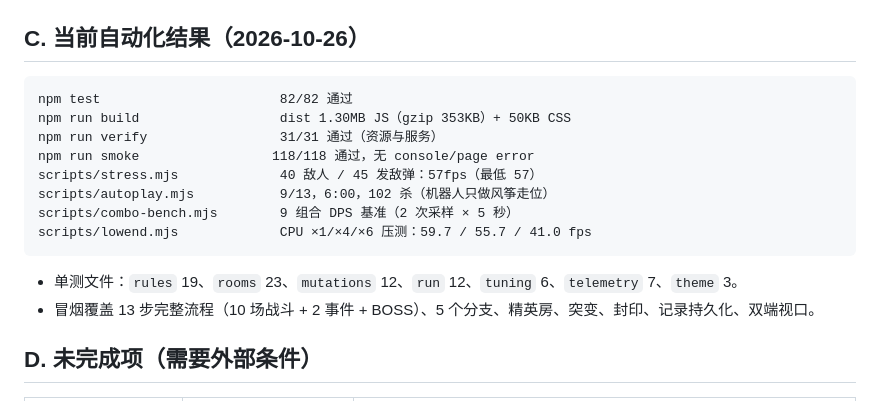
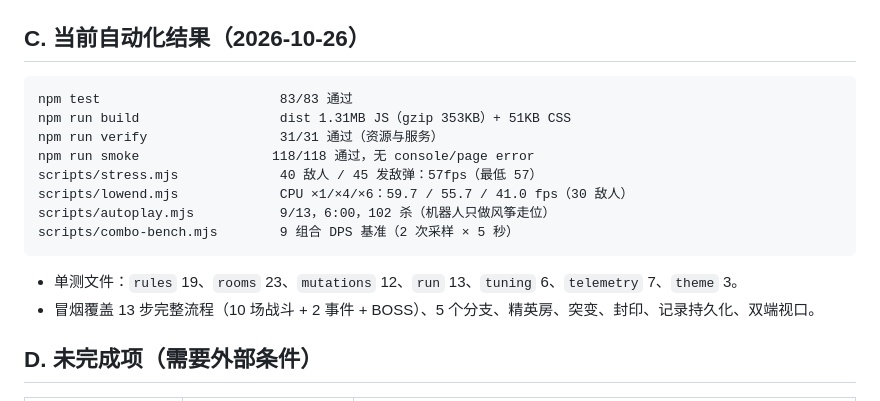
Before and after one commit to lqiaoqing/RuleThief, a Markdown page: docs/ACCEPTANCE.md, the part around the change. GitHub-like rendering.

Commit message:
docs: 刷新验收矩阵中的最新自动化结果（83 单测 / 118 冒烟 / 低端机近似）

````diff
--- a/docs/ACCEPTANCE.md
+++ b/docs/ACCEPTANCE.md
@@ -59,17 +59,17 @@
 ## C. 当前自动化结果（2026-10-26）
 
 ```text
-npm test                       82/82 通过
-npm run build                  dist 1.30MB JS（gzip 353KB）+ 50KB CSS
+npm test                       83/83 通过
+npm run build                  dist 1.31MB JS（gzip 353KB）+ 51KB CSS
 npm run verify                 31/31 通过（资源与服务）
 npm run smoke                 118/118 通过，无 console/page error
 scripts/stress.mjs             40 敌人 / 45 发敌弹：57fps（最低 57）
+scripts/lowend.mjs             CPU ×1/×4/×6：59.7 / 55.7 / 41.0 fps（30 敌人）
 scripts/autoplay.mjs           9/13，6:00，102 杀（机器人只做风筝走位）
 scripts/combo-bench.mjs        9 组合 DPS 基准（2 次采样 × 5 秒）
-scripts/lowend.mjs             CPU ×1/×4/×6 压测：59.7 / 55.7 / 41.0 fps
 ```
 
-- 单测文件：`rules` 19、`rooms` 23、`mutations` 12、`run` 12、`tuning` 6、`telemetry` 7、`theme` 3。
+- 单测文件：`rules` 19、`rooms` 23、`mutations` 12、`run` 13、`tuning` 6、`telemetry` 7、`theme` 3。
 - 冒烟覆盖 13 步完整流程（10 场战斗 + 2 事件 + BOSS）、5 个分支、精英房、突变、封印、记录持久化、双端视口。
 
 ## D. 未完成项（需要外部条件）
````
